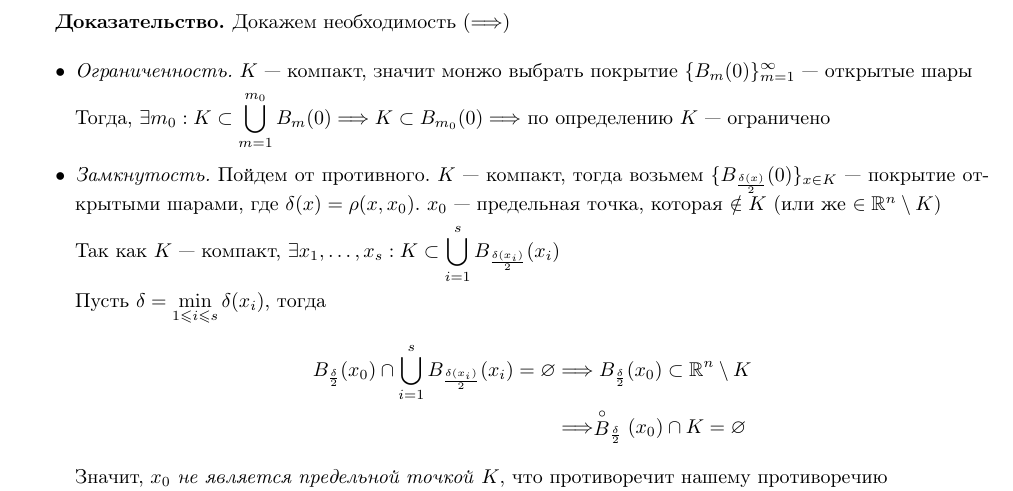
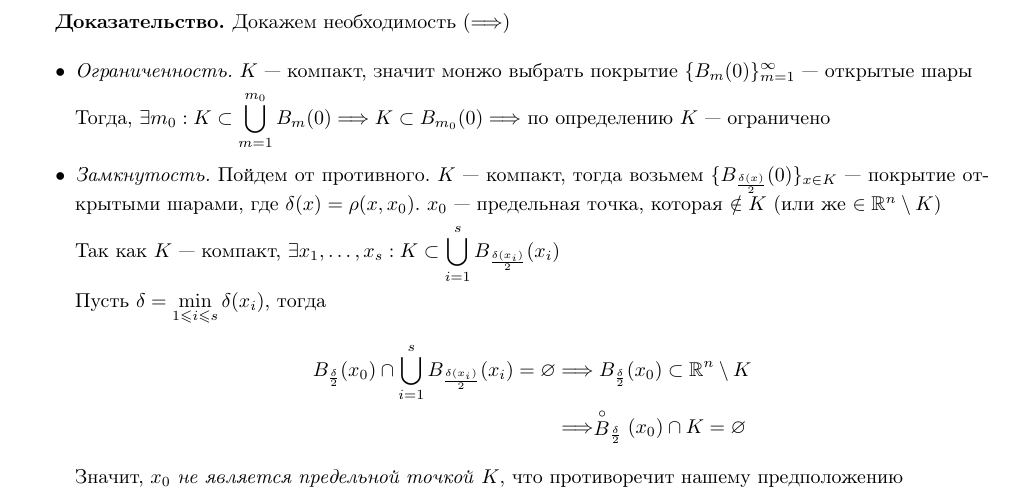
Before and after one commit to wolfrahmmetall/EDS-Study, a LaTeX document (2nd course/Calculus-2/Lectures/Lectures.tex): part of page 10 of 11, cut so that both start at the same text. Compiled offline with pdfLaTeX.

Commit message:
fix typos

```diff
--- a/2nd course/Calculus-2/Lectures/Lectures.tex
+++ b/2nd course/Calculus-2/Lectures/Lectures.tex
@@ -488,7 +488,7 @@ $$
         \end{aligned}
     \end{equation*}
 
-    Значит, $x_0$ \textit{не является предельной точкой} $K$, что противоречит нашему противоречию
+    Значит, $x_0$ \textit{не является предельной точкой} $K$, что противоречит нашему предположению
 \end{itemize}
 
 \proof Докажем достаточность
```
Also changed, not shown: 2nd course/Calculus-2/Lectures/Lectures.pdf.
